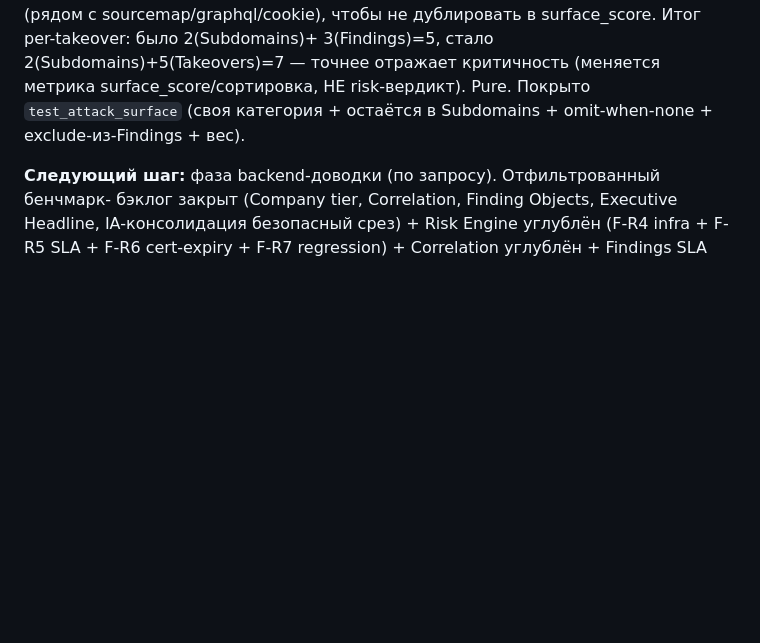
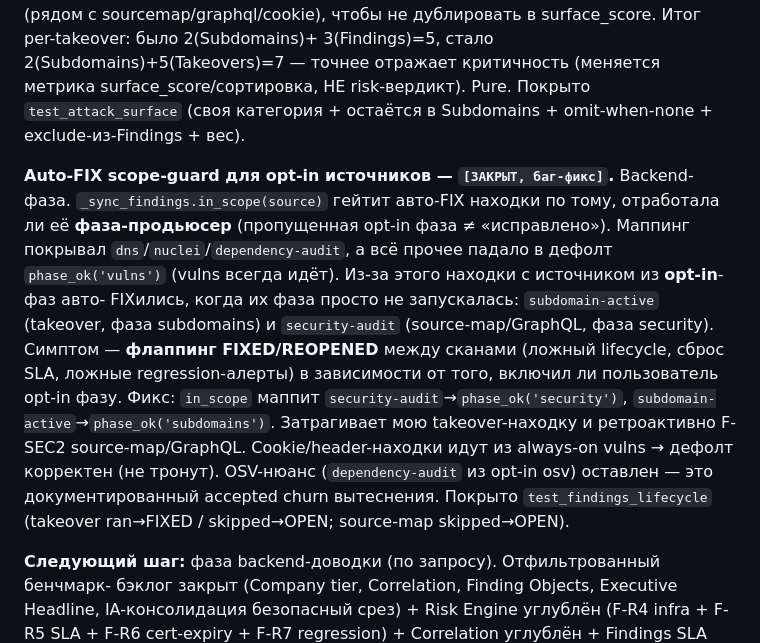
Before and after one commit to animen398-glitch/try1, a Markdown page: CLAUDE.md, the part around the change. GitHub-like rendering; blank space fills up the shorter version.

Commit message:
docs(claude): log auto-FIX scope-guard fix for opt-in finding sources
Co-Authored-By: Claude Opus 4.8 <noreply@anthropic.com>

```diff
--- a/CLAUDE.md
+++ b/CLAUDE.md
@@ -935,6 +935,23 @@ takeover-находка **исключена из «Findings»** (рядом с
 `test_attack_surface` (своя категория + остаётся в Subdomains + omit-when-none +
 exclude-из-Findings + вес).
 
+**Auto-FIX scope-guard для opt-in источников — `[ЗАКРЫТ, баг-фикс]`.** Backend-фаза.
+`_sync_findings.in_scope(source)` гейтит авто-FIX находки по тому, отработала ли
+её **фаза-продьюсер** (пропущенная opt-in фаза ≠ «исправлено»). Маппинг покрывал
+`dns`/`nuclei`/`dependency-audit`, а всё прочее падало в дефолт `phase_ok('vulns')`
+(vulns всегда идёт). Из-за этого находки с источником из **opt-in**-фаз авто-
+FIXились, когда их фаза просто не запускалась: `subdomain-active` (takeover, фаза
+subdomains) и `security-audit` (source-map/GraphQL, фаза security). Симптом —
+**флаппинг FIXED/REOPENED** между сканами (ложный lifecycle, сброс SLA, ложные
+regression-алерты) в зависимости от того, включил ли пользователь opt-in фазу.
+Фикс: `in_scope` маппит `security-audit`→`phase_ok('security')`,
+`subdomain-active`→`phase_ok('subdomains')`. Затрагивает мою takeover-находку и
+ретроактивно F-SEC2 source-map/GraphQL. Cookie/header-находки идут из always-on
+vulns → дефолт корректен (не тронут). OSV-нюанс (`dependency-audit` из opt-in osv)
+оставлен — это документированный accepted churn вытеснения. Покрыто
+`test_findings_lifecycle` (takeover ran→FIXED / skipped→OPEN; source-map
+skipped→OPEN).
+
 **Следующий шаг:** фаза backend-доводки (по запросу). Отфильтрованный бенчмарк-
 бэклог закрыт (Company tier, Correlation, Finding Objects, Executive Headline,
 IA-консолидация безопасный срез) + Risk Engine углублён (F-R4 infra + F-R5 SLA +
```
